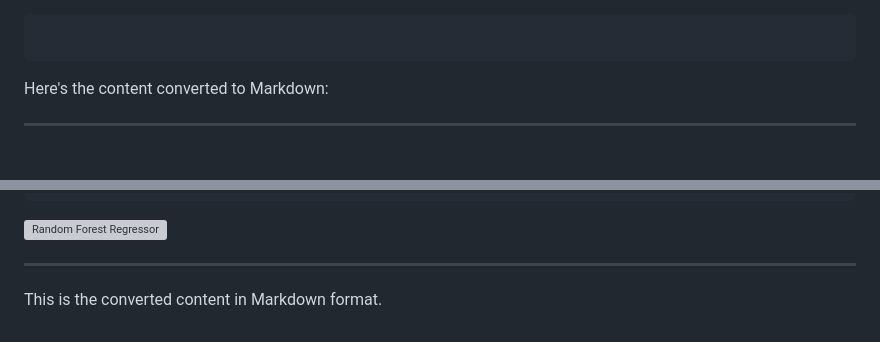
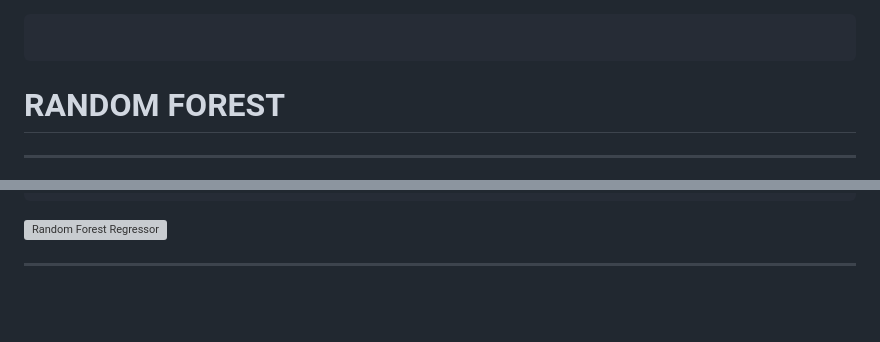
Before and after one commit to satyam1256/Data_Science, a Markdown page: Machine_Learning/Decision_Tree/notes.md, 2 parts joined by grey strips. GitHub-like rendering; blank space fills up the shorter version; grey boxes are pictures that could not be loaded.

Commit message:
random froest notes added

````diff
--- a/Machine_Learning/Decision_Tree/notes.md
+++ b/Machine_Learning/Decision_Tree/notes.md
@@ -3,7 +3,8 @@
 ```
 
 
-Here's the content converted to Markdown:
+<h1 style="color: green;">RANDOM FOREST</h1>
+
 
 ---
 
@@ -78,5 +79,3 @@ regressor.fit(x, y)
 ![Random Forest Regressor](https://media.geeksforgeeks.org/wp-content/uploads/20190530103506/Screenshot-1502.png)
 
 ---
-
-This is the converted content in Markdown format.
````
